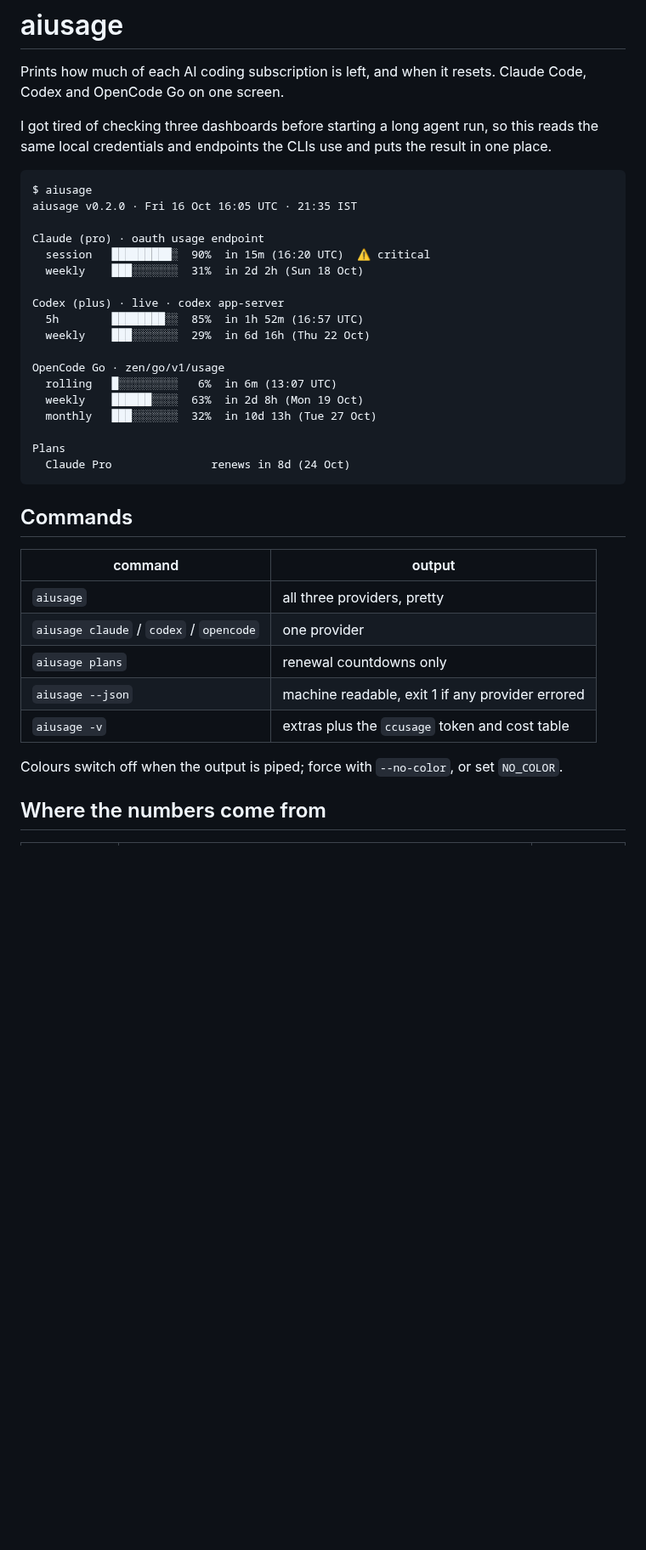
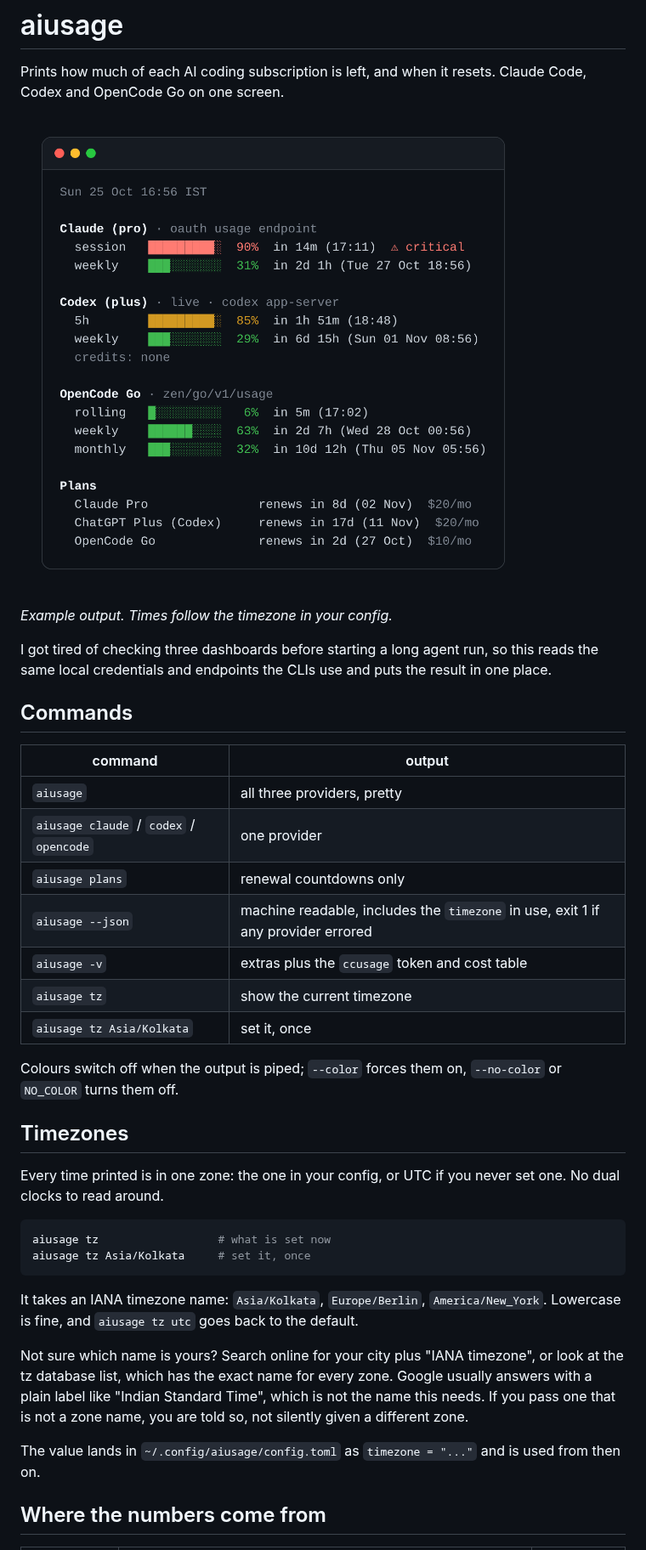
Before and after one commit to Ranjit2111/aiusage, a Markdown page: README.md, the part around one of its changes. Shown at 85% size. Rendered like a GitHub page; pictures changed too: assets/aiusage.png (added); blank space fills up the shorter version.

Commit message:
docs: README with screenshot

````diff
--- a/README.md
+++ b/README.md
@@ -2,28 +2,11 @@
 
 Prints how much of each AI coding subscription is left, and when it resets. Claude Code, Codex and OpenCode Go on one screen.
 
+![aiusage output](assets/aiusage.png)
+
+*Example output. Times follow the timezone in your config.*
+
 I got tired of checking three dashboards before starting a long agent run, so this reads the same local credentials and endpoints the CLIs use and puts the result in one place.
-
-```
-$ aiusage
-aiusage v0.2.0 · Fri 16 Oct 16:05 UTC · 21:35 IST
-
-Claude (pro) · oauth usage endpoint
-  session   █████████░  90%  in 15m (16:20 UTC)  ⚠ critical
-  weekly    ███░░░░░░░  31%  in 2d 2h (Sun 18 Oct)
-
-Codex (plus) · live · codex app-server
-  5h        ████████░░  85%  in 1h 52m (16:57 UTC)
-  weekly    ███░░░░░░░  29%  in 6d 16h (Thu 22 Oct)
-
-OpenCode Go · zen/go/v1/usage
-  rolling   █░░░░░░░░░   6%  in 6m (13:07 UTC)
-  weekly    ██████░░░░  63%  in 2d 8h (Mon 19 Oct)
-  monthly   ███░░░░░░░  32%  in 10d 13h (Tue 27 Oct)
-
-Plans
-  Claude Pro               renews in 8d (24 Oct)
-```
 
 ## Commands
 
@@ -32,10 +15,27 @@ Plans
 | `aiusage` | all three providers, pretty |
 | `aiusage claude` / `codex` / `opencode` | one provider |
 | `aiusage plans` | renewal countdowns only |
-| `aiusage --json` | machine readable, exit 1 if any provider errored |
+| `aiusage --json` | machine readable, includes the `timezone` in use, exit 1 if any provider errored |
 | `aiusage -v` | extras plus the `ccusage` token and cost table |
+| `aiusage tz` | show the current timezone |
+| `aiusage tz Asia/Kolkata` | set it, once |
 
-Colours switch off when the output is piped; force with `--no-color`, or set `NO_COLOR`.
+Colours switch off when the output is piped; `--color` forces them on, `--no-color` or `NO_COLOR` turns them off.
+
+## Timezones
+
+Every time printed is in one zone: the one in your config, or UTC if you never set one. No dual clocks to read around.
+
+```sh
+aiusage tz                  # what is set now
+aiusage tz Asia/Kolkata     # set it, once
+```
+
+It takes an IANA timezone name: `Asia/Kolkata`, `Europe/Berlin`, `America/New_York`. Lowercase is fine, and `aiusage tz utc` goes back to the default.
+
+Not sure which name is yours? Search online for your city plus "IANA timezone", or look at the tz database list, which has the exact name for every zone. Google usually answers with a plain label like "Indian Standard Time", which is not the name this needs. If you pass one that is not a zone name, you are told so, not silently given a different zone.
+
+The value lands in `~/.config/aiusage/config.toml` as `timezone = "..."` and is used from then on.
 
 ## Where the numbers come from
 
````
Also changed, not shown: other parts of README.md (+3 -3 lines).
